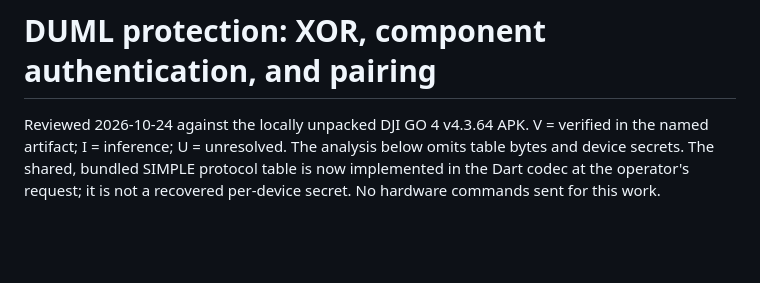
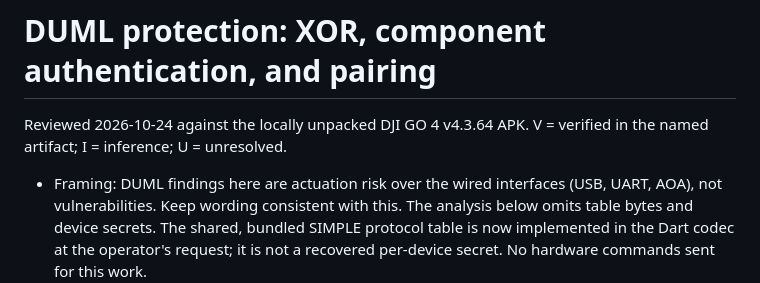
Before and after one commit to awto-au/awto-dji, a Markdown page: docs/duml-protection.md, the part around the change. Drawn GitHub-style; blank space fills up the shorter version.

```diff
--- a/docs/duml-protection.md
+++ b/docs/duml-protection.md
@@ -2,6 +2,8 @@
 
 Reviewed 2026-10-24 against the locally unpacked DJI GO 4 v4.3.64 APK.
 V = verified in the named artifact; I = inference; U = unresolved.
+- Framing: DUML findings here are actuation risk over the wired interfaces (USB, UART,
+  AOA), not vulnerabilities. Keep wording consistent with this.
 The analysis below omits table bytes and device secrets. The shared, bundled SIMPLE
 protocol table is now implemented in the Dart codec at the operator's request;
 it is not a recovered per-device secret. No hardware commands sent for this work.
```
Also changed, not shown: docs/ground-upgrade-path.md (+8 -0 lines), docs/m0101-threadx-reversing.md (+1 -0 lines).
